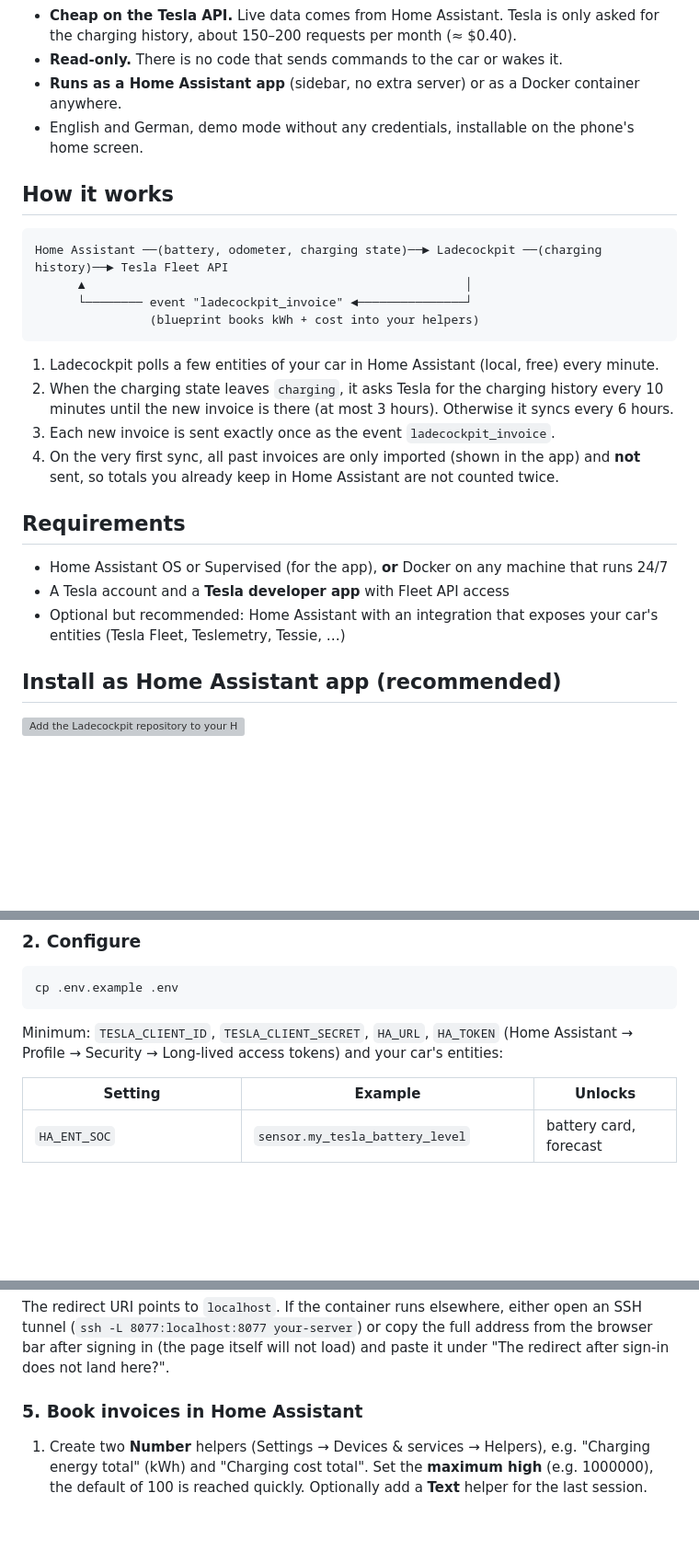
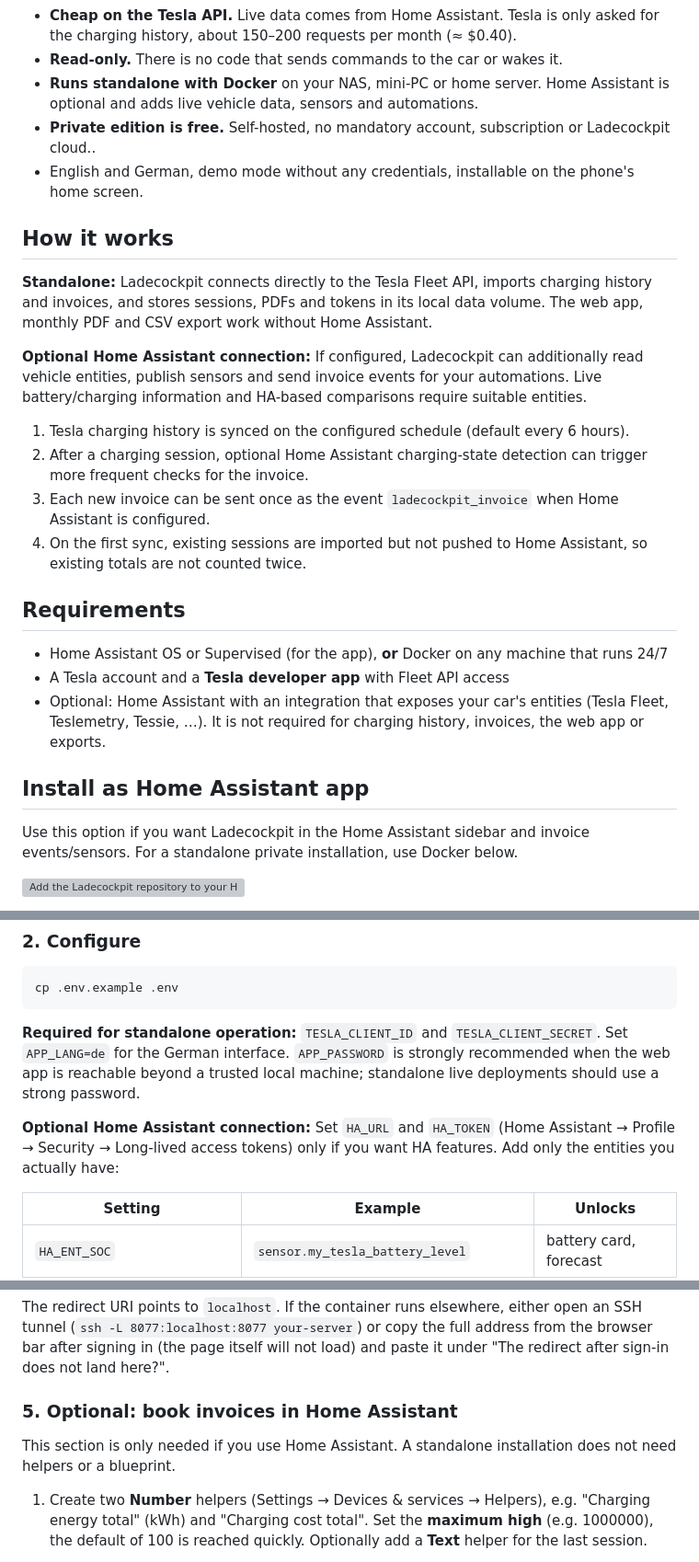
Before and after one commit to uekala/ladecockpit, a Markdown page: README.md, 3 parts joined by grey strips. Shown at 92% size. Drawn GitHub-style; blank space fills up the shorter version; grey boxes are pictures that could not be loaded.

Commit message:
docs: clarify standalone Docker setup without Home Assistant

````diff
--- a/README.md
+++ b/README.md
@@ -34,30 +34,30 @@ Most Home Assistant setups estimate Supercharger costs from the car's kWh and a
 - **Works while the car is offline.** Keeps its own history of battery level and odometer, e.g. for a car parked without reception.
 - **Cheap on the Tesla API.** Live data comes from Home Assistant. Tesla is only asked for the charging history, about 150–200 requests per month (≈ $0.40).
 - **Read-only.** There is no code that sends commands to the car or wakes it.
-- **Runs as a Home Assistant app** (sidebar, no extra server) or as a Docker container anywhere.
+- **Runs standalone with Docker** on your NAS, mini-PC or home server. Home Assistant is optional and adds live vehicle data, sensors and automations.
+- **Private edition is free.** Self-hosted, no mandatory account, subscription or Ladecockpit cloud..
 - English and German, demo mode without any credentials, installable on the phone's home screen.
 
 ## How it works
 
-```
-Home Assistant ──(battery, odometer, charging state)──► Ladecockpit ──(charging history)──► Tesla Fleet API
-      ▲                                                     │
-      └──────── event "ladecockpit_invoice" ◄───────────────┘
-                (blueprint books kWh + cost into your helpers)
-```
+**Standalone:** Ladecockpit connects directly to the Tesla Fleet API, imports charging history and invoices, and stores sessions, PDFs and tokens in its local data volume. The web app, monthly PDF and CSV export work without Home Assistant.
 
-1. Ladecockpit polls a few entities of your car in Home Assistant (local, free) every minute.
-2. When the charging state leaves `charging`, it asks Tesla for the charging history every 10 minutes until the new invoice is there (at most 3 hours). Otherwise it syncs every 6 hours.
-3. Each new invoice is sent exactly once as the event `ladecockpit_invoice`.
-4. On the very first sync, all past invoices are only imported (shown in the app) and **not** sent, so totals you already keep in Home Assistant are not counted twice.
+**Optional Home Assistant connection:** If configured, Ladecockpit can additionally read vehicle entities, publish sensors and send invoice events for your automations. Live battery/charging information and HA-based comparisons require suitable entities.
+
+1. Tesla charging history is synced on the configured schedule (default every 6 hours).
+2. After a charging session, optional Home Assistant charging-state detection can trigger more frequent checks for the invoice.
+3. Each new invoice can be sent once as the event `ladecockpit_invoice` when Home Assistant is configured.
+4. On the first sync, existing sessions are imported but not pushed to Home Assistant, so existing totals are not counted twice.
 
 ## Requirements
 
 - Home Assistant OS or Supervised (for the app), **or** Docker on any machine that runs 24/7
 - A Tesla account and a **Tesla developer app** with Fleet API access
-- Optional but recommended: Home Assistant with an integration that exposes your car's entities (Tesla Fleet, Teslemetry, Tessie, …)
+- Optional: Home Assistant with an integration that exposes your car's entities (Tesla Fleet, Teslemetry, Tessie, …). It is not required for charging history, invoices, the web app or exports.
 
-## Install as Home Assistant app (recommended)
+## Install as Home Assistant app
+
+Use this option if you want Ladecockpit in the Home Assistant sidebar and invoice events/sensors. For a standalone private installation, use Docker below.
 
 [![Add the Ladecockpit repository to your Home Assistant](https://my.home-assistant.io/badges/supervisor_add_addon_repository.svg)](https://my.home-assistant.io/redirect/supervisor_add_addon_repository/?repository_url=https%3A%2F%2Fgithub.com%2Fuekala%2Fladecockpit)
 
@@ -98,7 +98,9 @@ Starting from scratch? The Fleet API only answers apps whose domain is registere
 cp .env.example .env
 ```
 
-Minimum: `TESLA_CLIENT_ID`, `TESLA_CLIENT_SECRET`, `HA_URL`, `HA_TOKEN` (Home Assistant → Profile → Security → Long-lived access tokens) and your car's entities:
+**Required for standalone operation:** `TESLA_CLIENT_ID` and `TESLA_CLIENT_SECRET`. Set `APP_LANG=de` for the German interface. `APP_PASSWORD` is strongly recommended when the web app is reachable beyond a trusted local machine; standalone live deployments should use a strong password.
+
+**Optional Home Assistant connection:** Set `HA_URL` and `HA_TOKEN` (Home Assistant → Profile → Security → Long-lived access tokens) only if you want HA features. Add only the entities you actually have:
 
 | Setting | Example | Unlocks |
 |---|---|---|
@@ -129,7 +131,9 @@ Open `http://localhost:8077` on the machine running the container and click **Si
 
 The redirect URI points to `localhost`. If the container runs elsewhere, either open an SSH tunnel (`ssh -L 8077:localhost:8077 your-server`) or copy the full address from the browser bar after signing in (the page itself will not load) and paste it under "The redirect after sign-in does not land here?".
 
-### 5. Book invoices in Home Assistant
+### 5. Optional: book invoices in Home Assistant
+
+This section is only needed if you use Home Assistant. A standalone installation does not need helpers or a blueprint.
 
 1. Create two **Number** helpers (Settings → Devices & services → Helpers), e.g. "Charging energy total" (kWh) and "Charging cost total". Set the **maximum high** (e.g. 1000000), the default of 100 is reached quickly. Optionally add a **Text** helper for the last session.
 2. Import the blueprint:
````
Also changed, not shown: other parts of README.md (+4 -4 lines).
